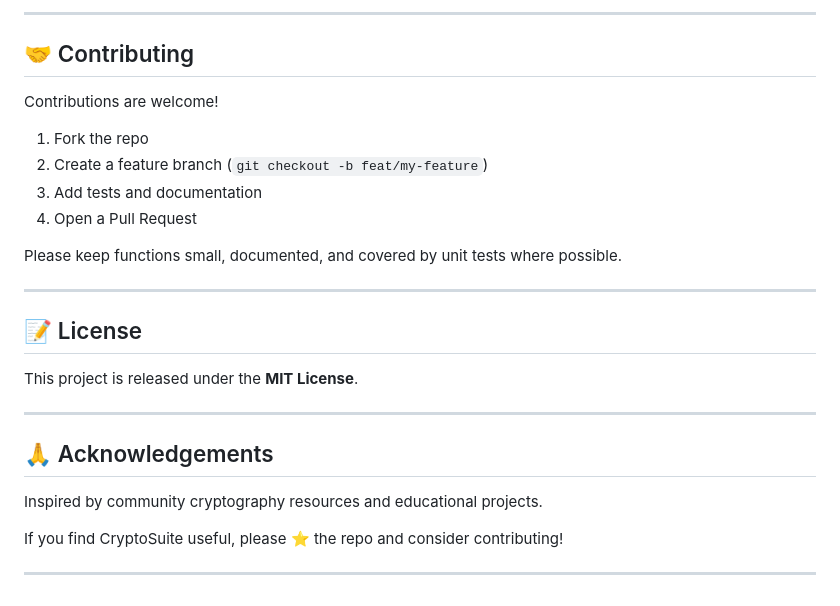
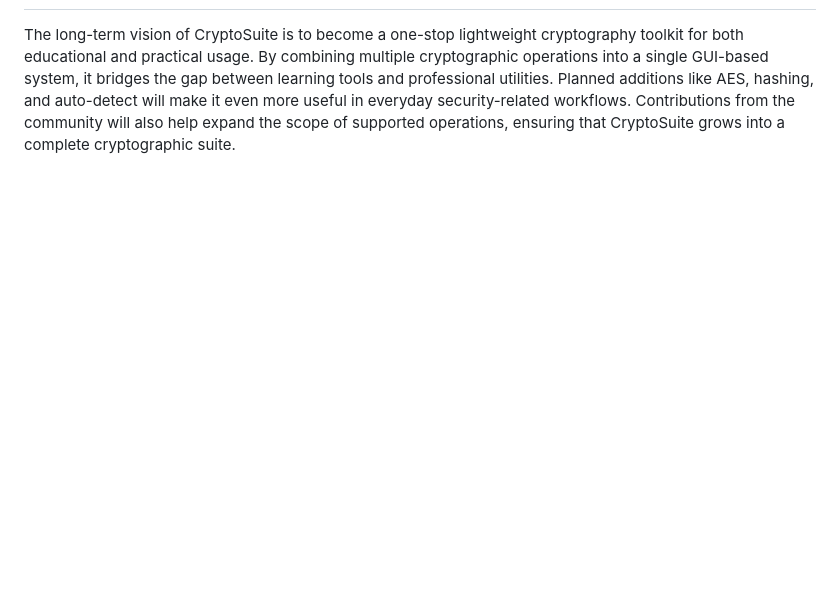
Before and after one commit to shivam-sid/test, a Markdown page: readme.md, the part around the change printed below. GitHub-like rendering; blank space fills up the shorter version.

```diff
--- a/readme.md
+++ b/readme.md
@@ -135,31 +114 @@ python main.py
----
-
-
-## 🤝 Contributing
-
-Contributions are welcome!
-
-1. Fork the repo
-2. Create a feature branch (`git checkout -b feat/my-feature`)
-3. Add tests and documentation
-4. Open a Pull Request
-
-Please keep functions small, documented, and covered by unit tests where possible.
-
----
-
-
-## 📝 License
-
-This project is released under the **MIT License**.
-
----
-
-
-## 🙏 Acknowledgements
-
-Inspired by community cryptography resources and educational projects.
-
-If you find CryptoSuite useful, please ⭐ the repo and consider contributing!
-
----
+The long-term vision of CryptoSuite is to become a one-stop lightweight cryptography toolkit for both educational and practical usage. By combining multiple cryptographic operations into a single GUI-based system, it bridges the gap between learning tools and professional utilities. Planned additions like AES, hashing, and auto-detect will make it even more useful in everyday security-related workflows. Contributions from the community will also help expand the scope of supported operations, ensuring that CryptoSuite grows into a complete cryptographic suite.
```
Also changed, not shown: other parts of readme.md (+86 -107 lines).
